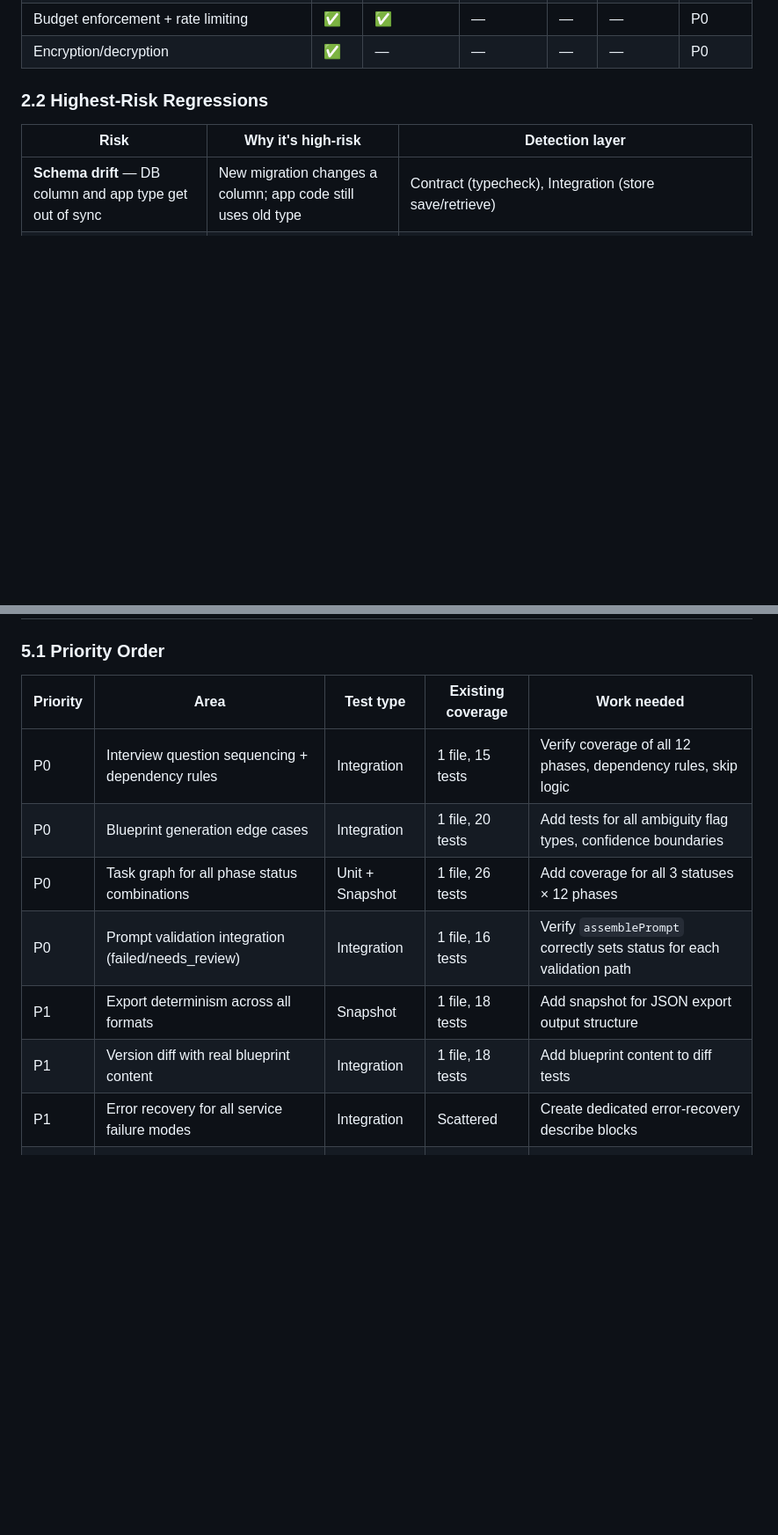
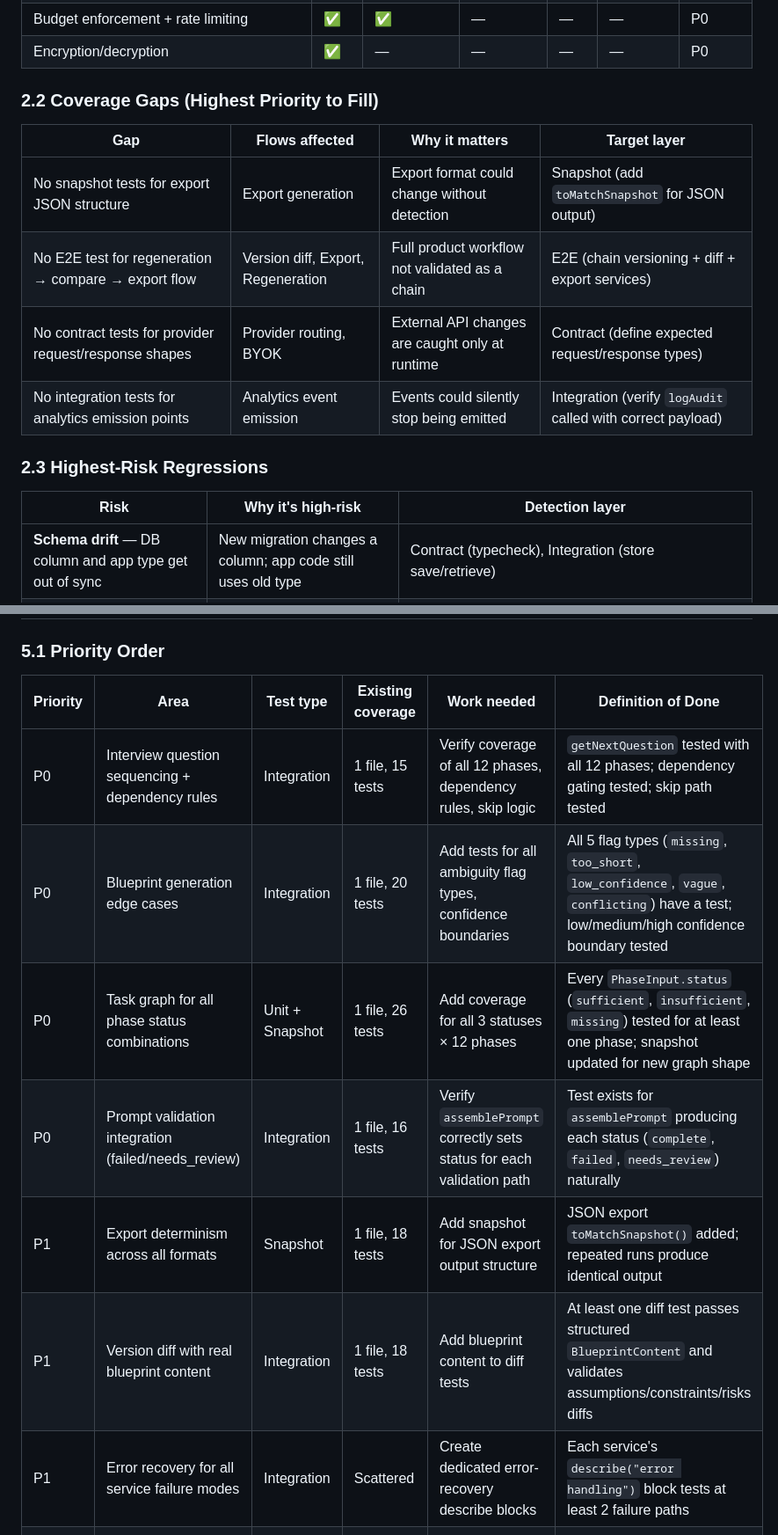
Before and after one commit to MarwaneHosni/Orchestra, a Markdown page: docs/test-strategy.md, 2 parts joined by grey strips. Shown at 88% size. Rendered like a GitHub page; blank space fills up the shorter version.

Commit message:
test-strategy: coverage gaps table, definition of done column

```diff
--- a/docs/test-strategy.md
+++ b/docs/test-strategy.md
@@ -64,7 +64,16 @@
 | Budget enforcement + rate limiting                         | ✅   | ✅          | —        | —   | —        | P0       |
 | Encryption/decryption                                      | ✅   | —           | —        | —   | —        | P0       |
 
-### 2.2 Highest-Risk Regressions
+### 2.2 Coverage Gaps (Highest Priority to Fill)
+
+| Gap                                                    | Flows affected                     | Why it matters                                  | Target layer                                                |
+| ------------------------------------------------------ | ---------------------------------- | ----------------------------------------------- | ----------------------------------------------------------- |
+| No snapshot tests for export JSON structure            | Export generation                  | Export format could change without detection    | Snapshot (add `toMatchSnapshot` for JSON output)            |
+| No E2E test for regeneration → compare → export flow   | Version diff, Export, Regeneration | Full product workflow not validated as a chain  | E2E (chain versioning + diff + export services)             |
+| No contract tests for provider request/response shapes | Provider routing, BYOK             | External API changes are caught only at runtime | Contract (define expected request/response types)           |
+| No integration tests for analytics emission points     | Analytics event emission           | Events could silently stop being emitted        | Integration (verify `logAudit` called with correct payload) |
+
+### 2.3 Highest-Risk Regressions
 
 | Risk                                                             | Why it's high-risk                                                           | Detection layer                                                                                                                                                                                                                        |
 | ---------------------------------------------------------------- | ---------------------------------------------------------------------------- | -------------------------------------------------------------------------------------------------------------------------------------------------------------------------------------------------------------------------------------- |
@@ -183,15 +192,15 @@ Example flow from byok-e2e.test.ts:
 
 ### 5.1 Priority Order
 
-| Priority | Area                                                      | Test type       | Existing coverage | Work needed                                                            |
-| -------- | --------------------------------------------------------- | --------------- | ----------------- | ---------------------------------------------------------------------- |
-| P0       | Interview question sequencing + dependency rules          | Integration     | 1 file, 15 tests  | Verify coverage of all 12 phases, dependency rules, skip logic         |
-| P0       | Blueprint generation edge cases                           | Integration     | 1 file, 20 tests  | Add tests for all ambiguity flag types, confidence boundaries          |
-| P0       | Task graph for all phase status combinations              | Unit + Snapshot | 1 file, 26 tests  | Add coverage for all 3 statuses × 12 phases                            |
-| P0       | Prompt validation integration (failed/needs_review)       | Integration     | 1 file, 16 tests  | Verify `assemblePrompt` correctly sets status for each validation path |
-| P1       | Export determinism across all formats                     | Snapshot        | 1 file, 18 tests  | Add snapshot for JSON export output structure                          |
-| P1       | Version diff with real blueprint content                  | Integration     | 1 file, 18 tests  | Add blueprint content to diff tests                                    |
-| P1       | Error recovery for all service failure modes              | Integration     | Scattered         | Create dedicated error-recovery describe blocks                        |
+| Priority | Area                                                      | Test type       | Existing coverage | Work needed                                                            | Definition of Done                                                                                                                          |
+| -------- | --------------------------------------------------------- | --------------- | ----------------- | ---------------------------------------------------------------------- | ------------------------------------------------------------------------------------------------------------------------------------------- |
+| P0       | Interview question sequencing + dependency rules          | Integration     | 1 file, 15 tests  | Verify coverage of all 12 phases, dependency rules, skip logic         | `getNextQuestion` tested with all 12 phases; dependency gating tested; skip path tested                                                     |
+| P0       | Blueprint generation edge cases                           | Integration     | 1 file, 20 tests  | Add tests for all ambiguity flag types, confidence boundaries          | All 5 flag types (`missing`, `too_short`, `low_confidence`, `vague`, `conflicting`) have a test; low/medium/high confidence boundary tested |
+| P0       | Task graph for all phase status combinations              | Unit + Snapshot | 1 file, 26 tests  | Add coverage for all 3 statuses × 12 phases                            | Every `PhaseInput.status` (`sufficient`, `insufficient`, `missing`) tested for at least one phase; snapshot updated for new graph shape     |
+| P0       | Prompt validation integration (failed/needs_review)       | Integration     | 1 file, 16 tests  | Verify `assemblePrompt` correctly sets status for each validation path | Test exists for `assemblePrompt` producing each status (`complete`, `failed`, `needs_review`) naturally                                     |
+| P1       | Export determinism across all formats                     | Snapshot        | 1 file, 18 tests  | Add snapshot for JSON export output structure                          | JSON export `toMatchSnapshot()` added; repeated runs produce identical output                                                               |
+| P1       | Version diff with real blueprint content                  | Integration     | 1 file, 18 tests  | Add blueprint content to diff tests                                    | At least one diff test passes structured `BlueprintContent` and validates assumptions/constraints/risks diffs                               |
+| P1       | Error recovery for all service failure modes              | Integration     | Scattered         | Create dedicated error-recovery describe blocks                        | Each service's `describe("error handling")` block tests at least 2 failure paths                                                            |
 | P2       | Analytics emission points                                 | Integration     | None              | Verify events are emitted with correct payloads                        |
 | P2       | Provider adapter edge cases (timeout, malformed response) | Unit            | 1 file, 11 tests  | Add tests for non-200 responses, incomplete payloads                   |
 
```
